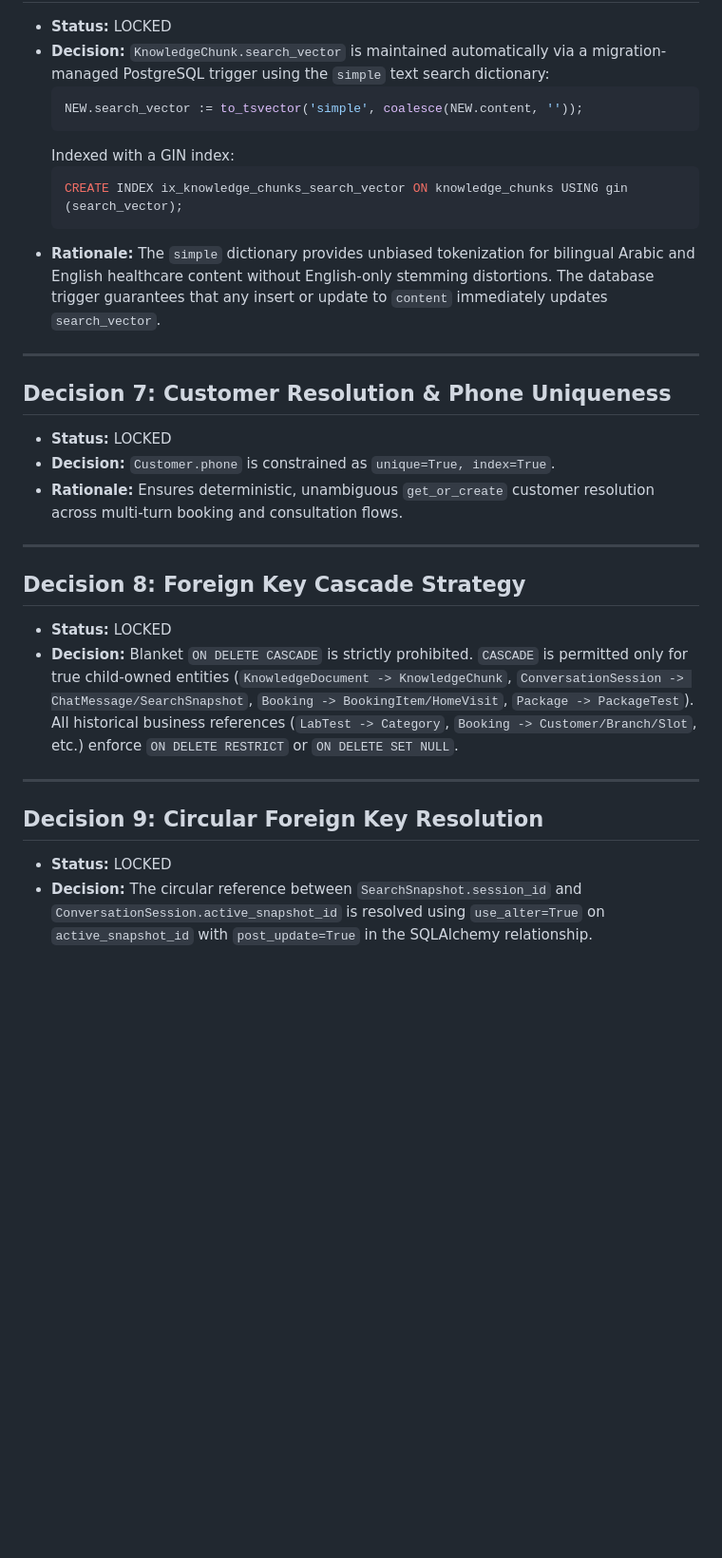
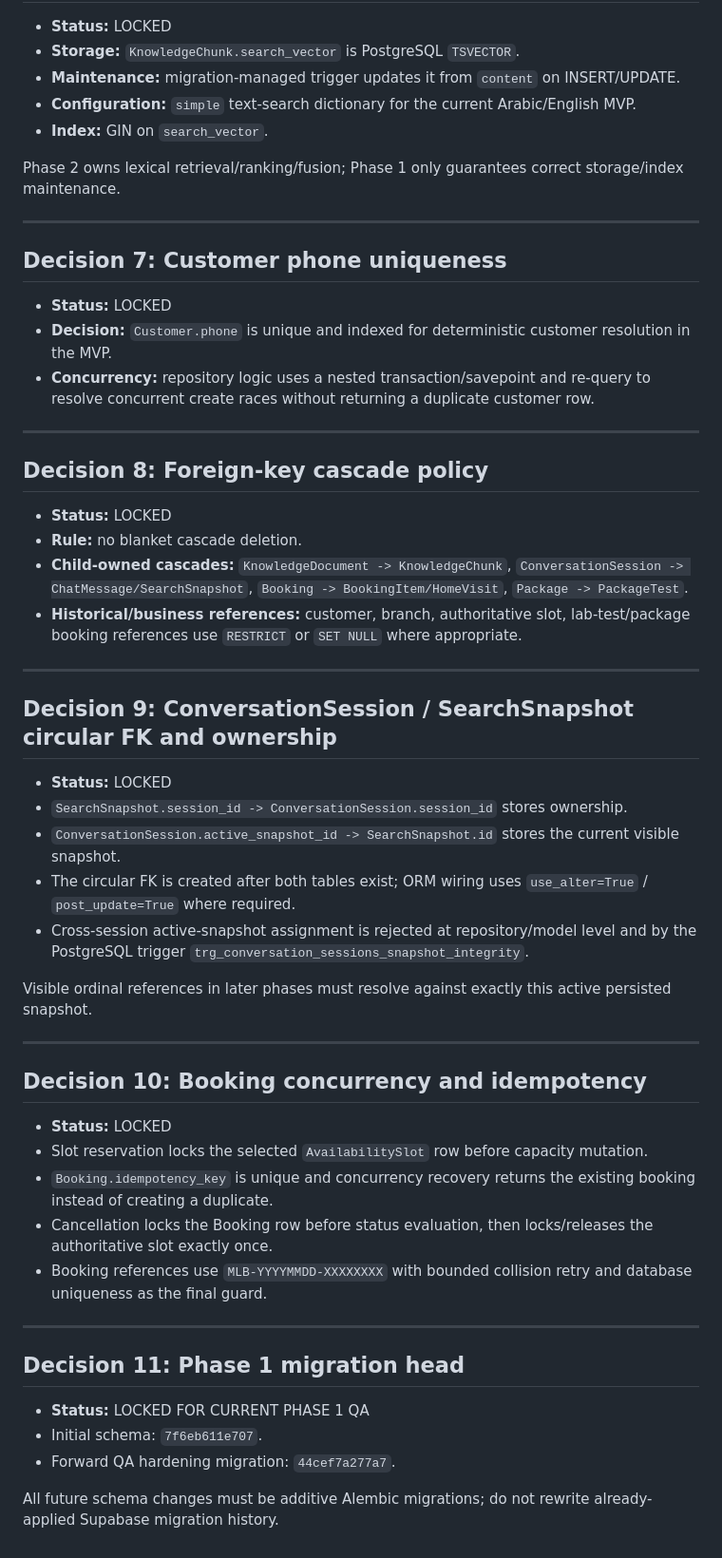
Before and after one commit to omarbazooka/MediLab, a Markdown page: docs/decisions.md, the part around one of its changes. Shown at 95% size. GitHub-like rendering; blank space fills up the shorter version.

````diff
--- a/docs/decisions.md
+++ b/docs/decisions.md
@@ -52,29 +63,56 @@ This document records the authoritative, locked technical decisions for MediLab
 - **Status:** LOCKED
-- **Decision:** `KnowledgeChunk.search_vector` is maintained automatically via a migration-managed PostgreSQL trigger using the `simple` text search dictionary:
-  ```sql
-  NEW.search_vector := to_tsvector('simple', coalesce(NEW.content, ''));
-  ```
-  Indexed with a GIN index:
-  ```sql
-  CREATE INDEX ix_knowledge_chunks_search_vector ON knowledge_chunks USING gin (search_vector);
-  ```
-- **Rationale:** The `simple` dictionary provides unbiased tokenization for bilingual Arabic and English healthcare content without English-only stemming distortions. The database trigger guarantees that any insert or update to `content` immediately updates `search_vector`.
+- **Storage:** `KnowledgeChunk.search_vector` is PostgreSQL `TSVECTOR`.
+- **Maintenance:** migration-managed trigger updates it from `content` on INSERT/UPDATE.
+- **Configuration:** `simple` text-search dictionary for the current Arabic/English MVP.
+- **Index:** GIN on `search_vector`.
+
+Phase 2 owns lexical retrieval/ranking/fusion; Phase 1 only guarantees correct storage/index maintenance.
 
 ---
 
-## Decision 7: Customer Resolution & Phone Uniqueness
+## Decision 7: Customer phone uniqueness
+
 - **Status:** LOCKED
-- **Decision:** `Customer.phone` is constrained as `unique=True, index=True`.
-- **Rationale:** Ensures deterministic, unambiguous `get_or_create` customer resolution across multi-turn booking and consultation flows.
+- **Decision:** `Customer.phone` is unique and indexed for deterministic customer resolution in the MVP.
+- **Concurrency:** repository logic uses a nested transaction/savepoint and re-query to resolve concurrent create races without returning a duplicate customer row.
 
 ---
 
-## Decision 8: Foreign Key Cascade Strategy
+## Decision 8: Foreign-key cascade policy
+
 - **Status:** LOCKED
-- **Decision:** Blanket `ON DELETE CASCADE` is strictly prohibited. `CASCADE` is permitted only for true child-owned entities (`KnowledgeDocument -> KnowledgeChunk`, `ConversationSession -> ChatMessage/SearchSnapshot`, `Booking -> BookingItem/HomeVisit`, `Package -> PackageTest`). All historical business references (`LabTest -> Category`, `Booking -> Customer/Branch/Slot`, etc.) enforce `ON DELETE RESTRICT` or `ON DELETE SET NULL`.
+- **Rule:** no blanket cascade deletion.
+- **Child-owned cascades:** `KnowledgeDocument -> KnowledgeChunk`, `ConversationSession -> ChatMessage/SearchSnapshot`, `Booking -> BookingItem/HomeVisit`, `Package -> PackageTest`.
+- **Historical/business references:** customer, branch, authoritative slot, lab-test/package booking references use `RESTRICT` or `SET NULL` where appropriate.
 
 ---
 
-## Decision 9: Circular Foreign Key Resolution
+## Decision 9: ConversationSession / SearchSnapshot circular FK and ownership
+
 - **Status:** LOCKED
-- **Decision:** The circular reference between `SearchSnapshot.session_id` and `ConversationSession.active_snapshot_id` is resolved using `use_alter=True` on `active_snapshot_id` with `post_update=True` in the SQLAlchemy relationship.
+- `SearchSnapshot.session_id -> ConversationSession.session_id` stores ownership.
+- `ConversationSession.active_snapshot_id -> SearchSnapshot.id` stores the current visible snapshot.
+- The circular FK is created after both tables exist; ORM wiring uses `use_alter=True` / `post_update=True` where required.
+- Cross-session active-snapshot assignment is rejected at repository/model level and by the PostgreSQL trigger `trg_conversation_sessions_snapshot_integrity`.
+
+Visible ordinal references in later phases must resolve against exactly this active persisted snapshot.
+
+---
+
+## Decision 10: Booking concurrency and idempotency
+
+- **Status:** LOCKED
+- Slot reservation locks the selected `AvailabilitySlot` row before capacity mutation.
+- `Booking.idempotency_key` is unique and concurrency recovery returns the existing booking instead of creating a duplicate.
+- Cancellation locks the Booking row before status evaluation, then locks/releases the authoritative slot exactly once.
+- Booking references use `MLB-YYYYMMDD-XXXXXXXX` with bounded collision retry and database uniqueness as the final guard.
+
+---
+
+## Decision 11: Phase 1 migration head
+
+- **Status:** LOCKED FOR CURRENT PHASE 1 QA
+- Initial schema: `7f6eb611e707`.
+- Forward QA hardening migration: `44cef7a277a7`.
+
+All future schema changes must be additive Alembic migrations; do not rewrite already-applied Supabase migration history.
````
Also changed, not shown: other parts of docs/decisions.md (+36 -25 lines).
